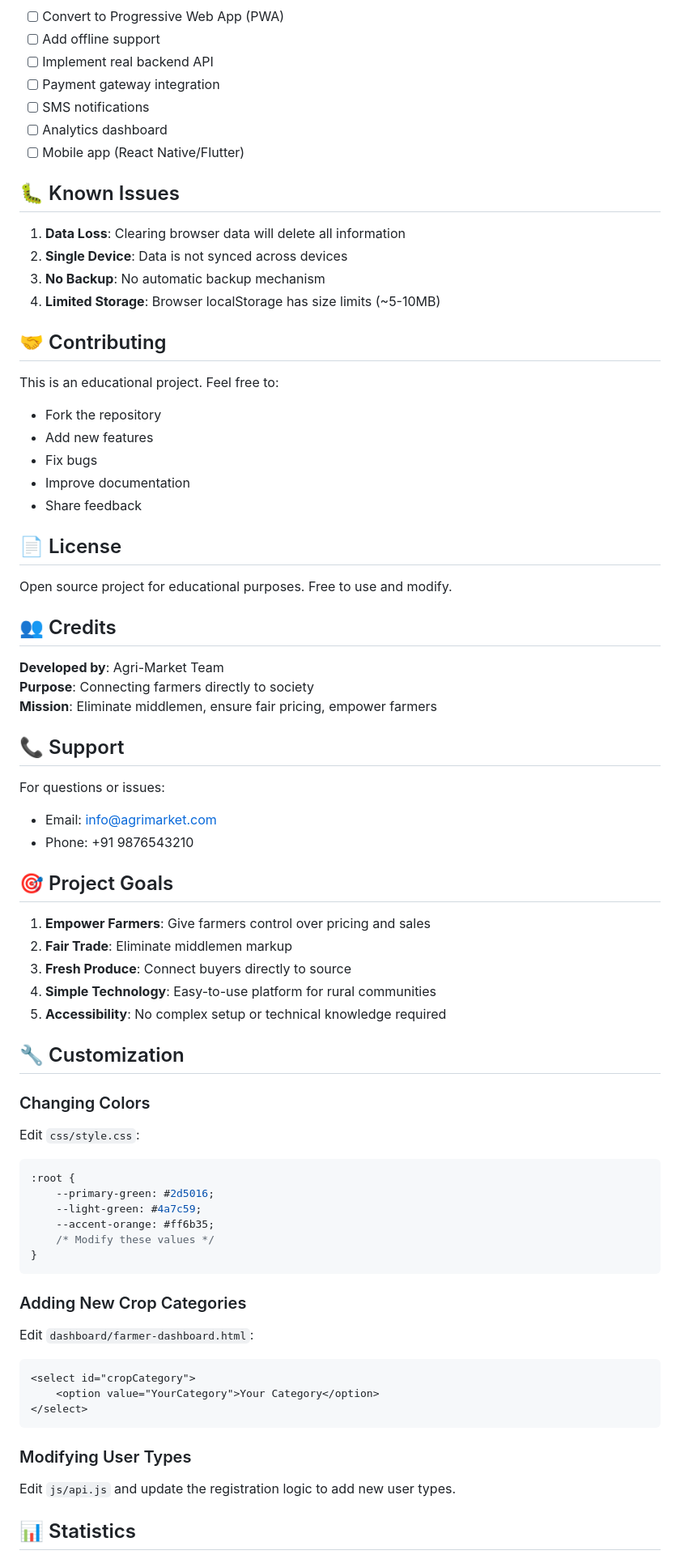
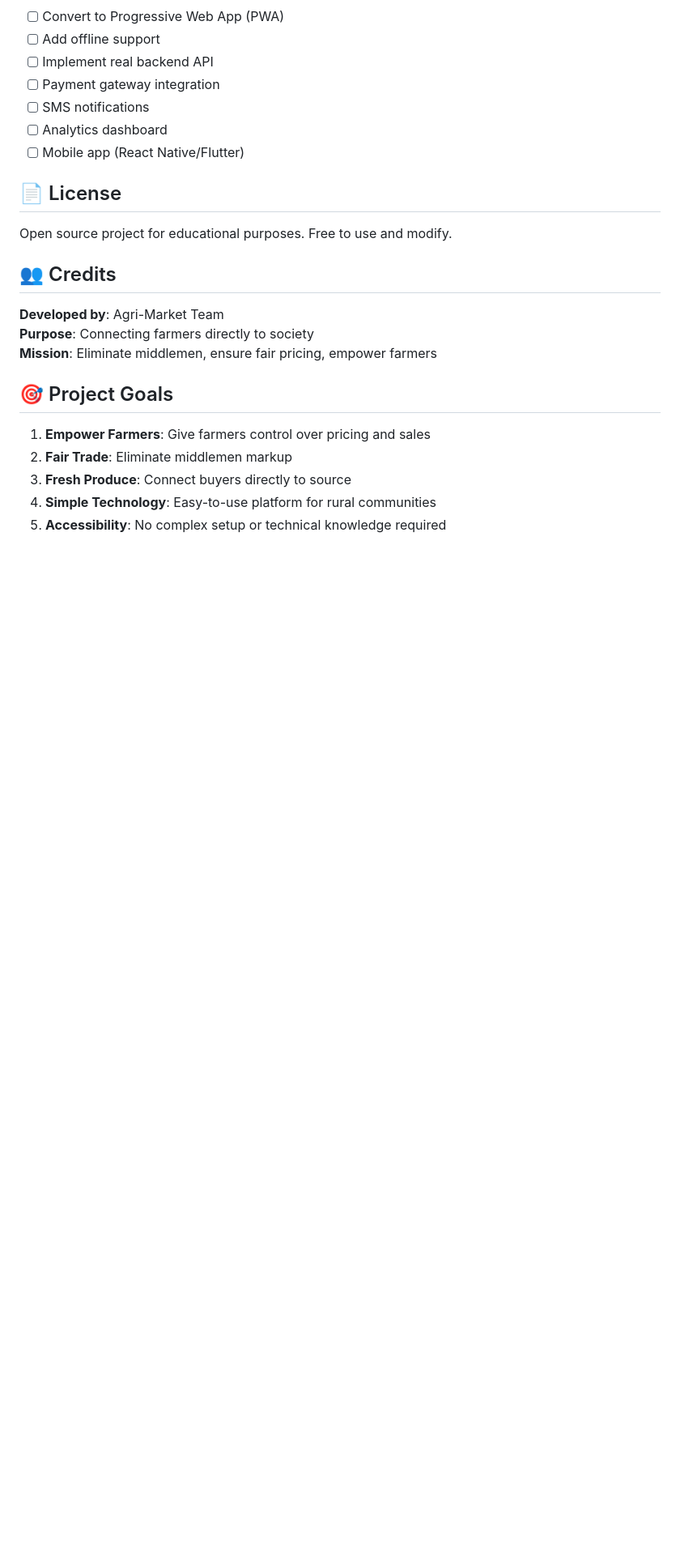
Before and after one commit to ANUSHREE52/Agri-Market, a Markdown page: README.md, the part around one of its changes. Shown at 81% size. Rendered like a GitHub page; blank space fills up the shorter version.

````diff
--- a/README.md
+++ b/README.md
@@ -247,22 +114,6 @@ Requires a modern browser with ES6+ support and localStorage.
 - [ ] Analytics dashboard
 - [ ] Mobile app (React Native/Flutter)
 
-## 🐛 Known Issues
-
-1. **Data Loss**: Clearing browser data will delete all information
-2. **Single Device**: Data is not synced across devices
-3. **No Backup**: No automatic backup mechanism
-4. **Limited Storage**: Browser localStorage has size limits (~5-10MB)
-
-## 🤝 Contributing
-
-This is an educational project. Feel free to:
-- Fork the repository
-- Add new features
-- Fix bugs
-- Improve documentation
-- Share feedback
-
 ## 📄 License
 
 Open source project for educational purposes. Free to use and modify.
@@ -273,12 +124,6 @@ Open source project for educational purposes. Free to use and modify.
 **Purpose**: Connecting farmers directly to society
 **Mission**: Eliminate middlemen, ensure fair pricing, empower farmers
 
-## 📞 Support
-
-For questions or issues:
-- Email: info@agrimarket.com
-- Phone: +91 9876543210
-
 ## 🎯 Project Goals
 
 1. **Empower Farmers**: Give farmers control over pricing and sales
@@ -286,33 +131,3 @@ For questions or issues:
 3. **Fresh Produce**: Connect buyers directly to source
 4. **Simple Technology**: Easy-to-use platform for rural communities
 5. **Accessibility**: No complex setup or technical knowledge required
-
-## 🔧 Customization
-
-### Changing Colors
-
-Edit `css/style.css`:
-```css
-:root {
-    --primary-green: #2d5016;
-    --light-green: #4a7c59;
-    --accent-orange: #ff6b35;
-    /* Modify these values */
-}
-```
-
-### Adding New Crop Categories
-
-Edit `dashboard/farmer-dashboard.html`:
-```html
-<select id="cropCategory">
-    <option value="YourCategory">Your Category</option>
-</select>
-```
-
-### Modifying User Types
-
-Edit `js/api.js` and update the registration logic to add new user types.
-
-## 📊 Statistics
-
````
Also changed, not shown: other parts of README.md (+4 -153 lines).
